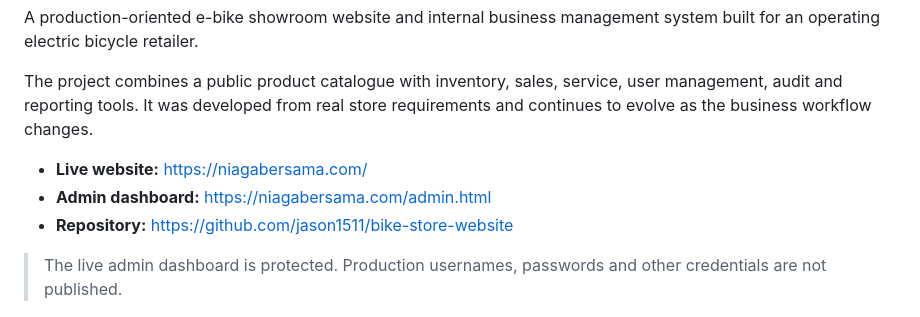
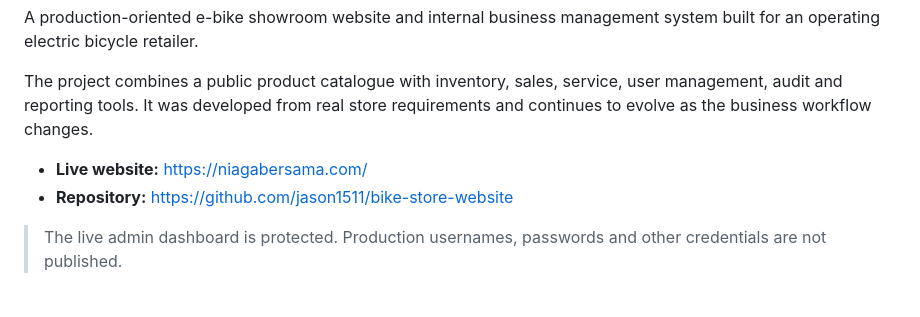
Before and after one commit to jason1511/bike-store-website, a Markdown page: readme.md, the part around the change. Drawn GitHub-style.

```diff
--- a/readme.md
+++ b/readme.md
@@ -5,7 +5,6 @@ A production-oriented e-bike showroom website and internal business management s
 The project combines a public product catalogue with inventory, sales, service, user management, audit and reporting tools. It was developed from real store requirements and continues to evolve as the business workflow changes.
 
 - **Live website:** https://niagabersama.com/
-- **Admin dashboard:** https://niagabersama.com/admin.html
 - **Repository:** https://github.com/jason1511/bike-store-website
 
 > The live admin dashboard is protected. Production usernames, passwords and other credentials are not published.
```
